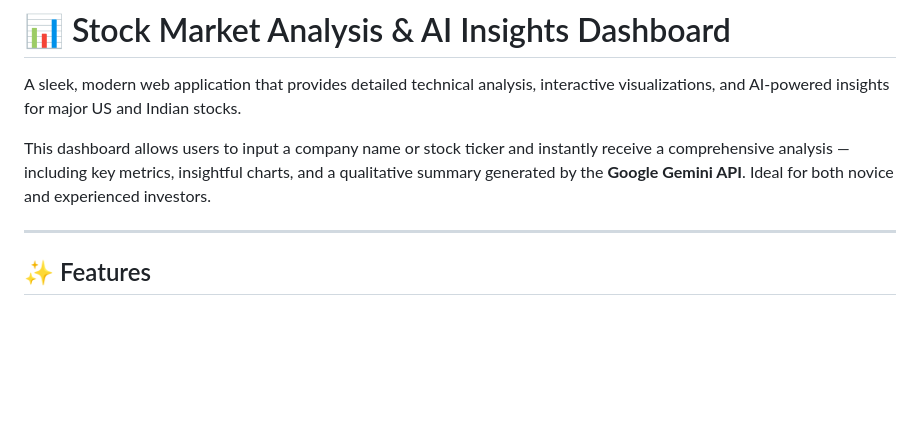
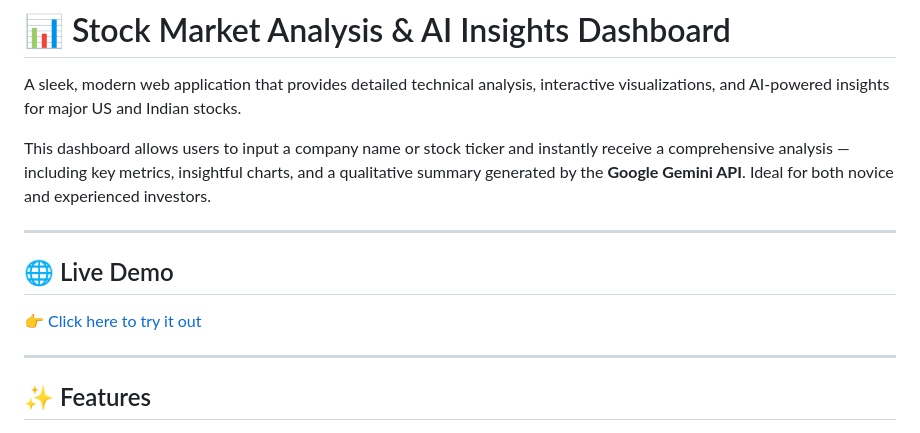
Before and after one commit to shrinuvarshney/Stock-Market-Analysis, a Markdown page: README.md, the part around the change. Drawn GitHub-style; blank space fills up the shorter version.

```diff
--- a/README.md
+++ b/README.md
@@ -3,6 +3,12 @@
 A sleek, modern web application that provides detailed technical analysis, interactive visualizations, and AI-powered insights for major US and Indian stocks.
 
 This dashboard allows users to input a company name or stock ticker and instantly receive a comprehensive analysis — including key metrics, insightful charts, and a qualitative summary generated by the **Google Gemini API**. Ideal for both novice and experienced investors.
+
+---
+
+## 🌐 Live Demo
+
+👉 [Click here to try it out](https://shrinuvarshney.github.io/Stock-Market-Analysis/)
 
 ---
 
```
